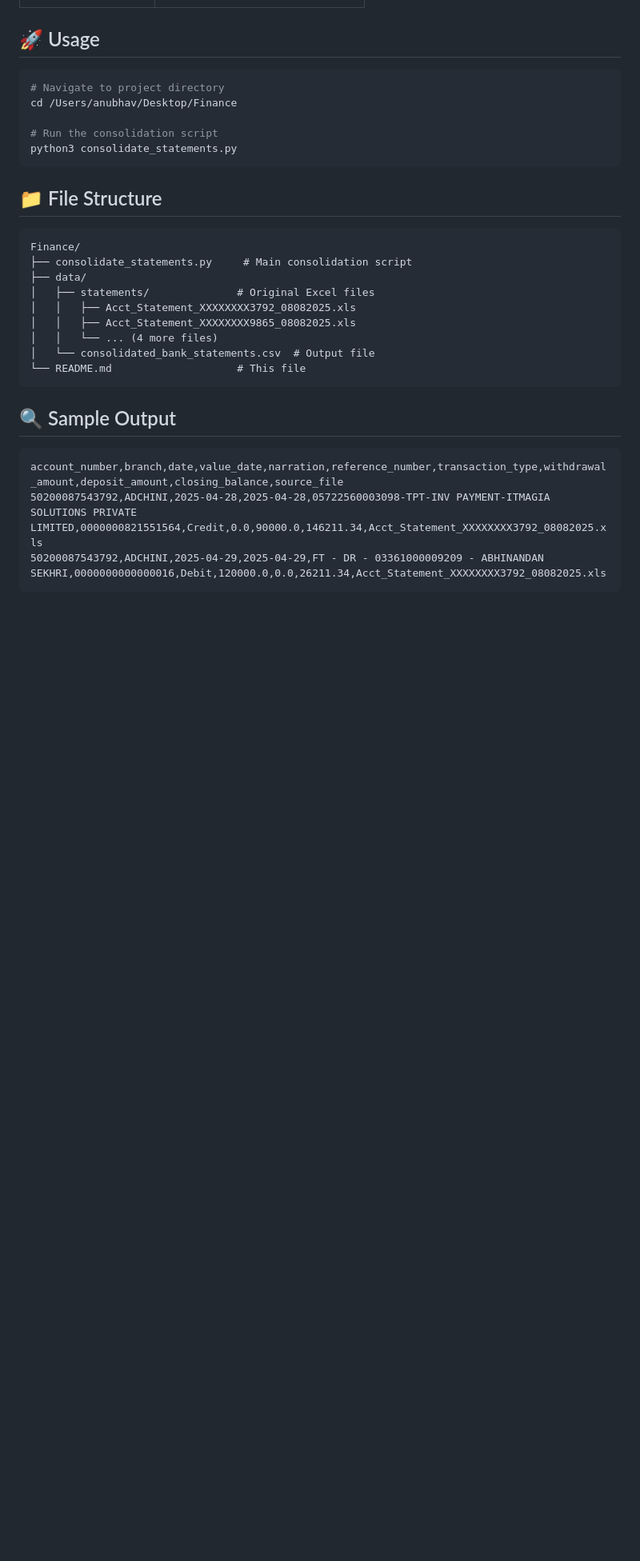
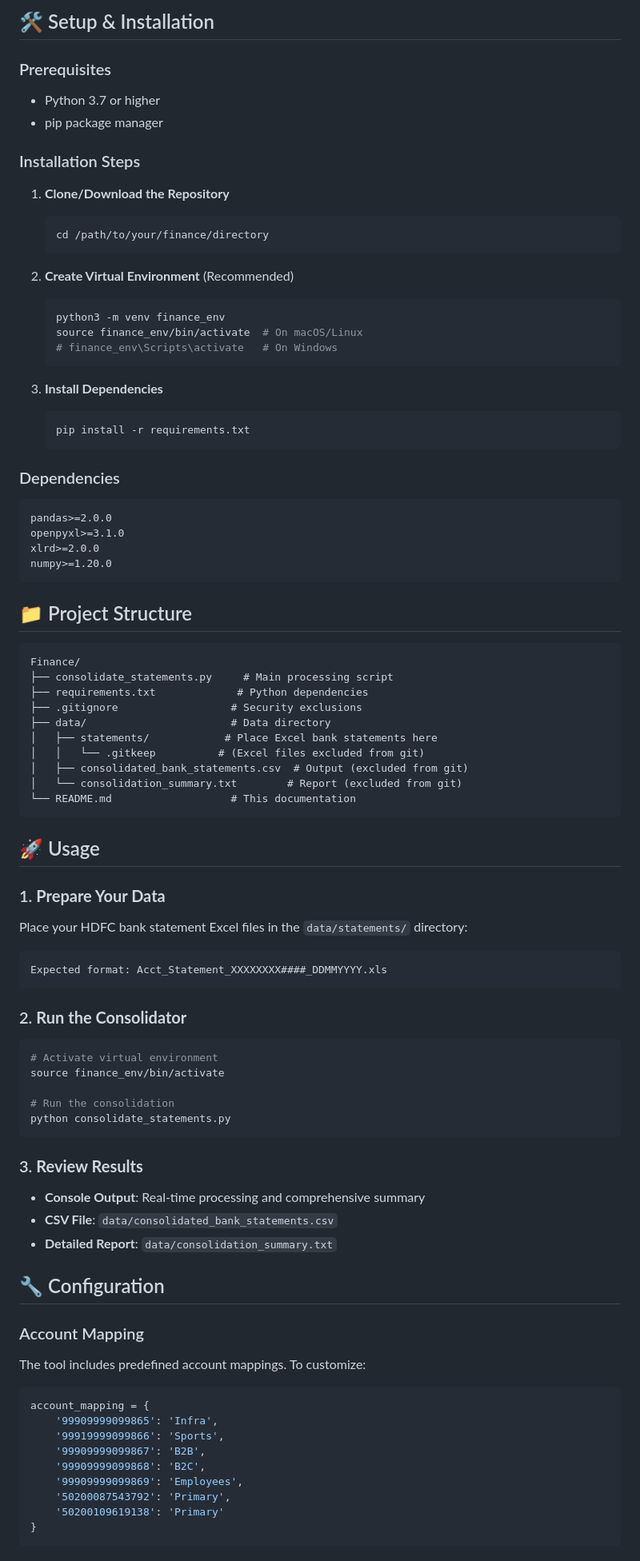
Before and after one commit to arpitgupta2712/BankTransact, a Markdown page: README.md, the part around one of its changes. Shown at 80% size. GitHub-like rendering; blank space fills up the shorter version.

````diff
--- a/README.md
+++ b/README.md
@@ -41,33 +56,87 @@ The consolidated CSV contains these columns:
+## 🛠 Setup & Installation
+
+### Prerequisites
+- Python 3.7 or higher
+- pip package manager
+
+### Installation Steps
+
+1. **Clone/Download the Repository**
+   ```bash
+   cd /path/to/your/finance/directory
+   ```
+
+2. **Create Virtual Environment** (Recommended)
+   ```bash
+   python3 -m venv finance_env
+   source finance_env/bin/activate  # On macOS/Linux
+   # finance_env\Scripts\activate   # On Windows
+   ```
+
+3. **Install Dependencies**
+   ```bash
+   pip install -r requirements.txt
+   ```
+
+### Dependencies
+```
+pandas>=2.0.0
+openpyxl>=3.1.0
+xlrd>=2.0.0
+numpy>=1.20.0
+```
+
+## 📁 Project Structure
+
+```
+Finance/
+├── consolidate_statements.py     # Main processing script
+├── requirements.txt             # Python dependencies
+├── .gitignore                  # Security exclusions
+├── data/                       # Data directory
+│   ├── statements/            # Place Excel bank statements here
+│   │   └── .gitkeep          # (Excel files excluded from git)
+│   ├── consolidated_bank_statements.csv  # Output (excluded from git)
+│   └── consolidation_summary.txt        # Report (excluded from git)
+└── README.md                   # This documentation
+```
 
 ## 🚀 Usage
 
-```bash
-# Navigate to project directory
-cd /Users/anubhav/Desktop/Finance
-
-# Run the consolidation script
-python3 consolidate_statements.py
+### 1. **Prepare Your Data**
+Place your HDFC bank statement Excel files in the `data/statements/` directory:
+```
+Expected format: Acct_Statement_XXXXXXXX####_DDMMYYYY.xls
 ```
 
-## 📁 File Structure
+### 2. **Run the Consolidator**
+```bash
+# Activate virtual environment
+source finance_env/bin/activate
 
-```
-Finance/
-├── consolidate_statements.py     # Main consolidation script
-├── data/
-│   ├── statements/              # Original Excel files
-│   │   ├── Acct_Statement_XXXXXXXX3792_08082025.xls
-│   │   ├── Acct_Statement_XXXXXXXX9865_08082025.xls
-│   │   └── ... (4 more files)
-│   └── consolidated_bank_statements.csv  # Output file
-└── README.md                    # This file
+# Run the consolidation
+python consolidate_statements.py
 ```
 
-## 🔍 Sample Output
+### 3. **Review Results**
+- **Console Output**: Real-time processing and comprehensive summary
+- **CSV File**: `data/consolidated_bank_statements.csv`
+- **Detailed Report**: `data/consolidation_summary.txt`
 
-```csv
-account_number,branch,date,value_date,narration,reference_number,transaction_type,withdrawal_amount,deposit_amount,closing_balance,source_file
-50200087543792,ADCHINI,2025-04-28,2025-04-28,05722560003098-TPT-INV PAYMENT-ITMAGIA SOLUTIONS PRIVATE LIMITED,0000000821551564,Credit,0.0,90000.0,146211.34,Acct_Statement_XXXXXXXX3792_08082025.xls
-50200087543792,ADCHINI,2025-04-29,2025-04-29,FT - DR - 03361000009209 - ABHINANDAN SEKHRI,0000000000000016,Debit,120000.0,0.0,26211.34,Acct_Statement_XXXXXXXX3792_08082025.xls
+## 🔧 Configuration
+
+### Account Mapping
+The tool includes predefined account mappings. To customize:
+
+```python
+account_mapping = {
+    '99909999099865': 'Infra',
+    '99919999099866': 'Sports',
+    '99909999099867': 'B2B',
+    '99909999099868': 'B2C',
+    '99909999099869': 'Employees',
+    '50200087543792': 'Primary',
+    '50200109619138': 'Primary'
+}
 ```
 
````
Also changed, not shown: other parts of README.md (+95 -49 lines).
